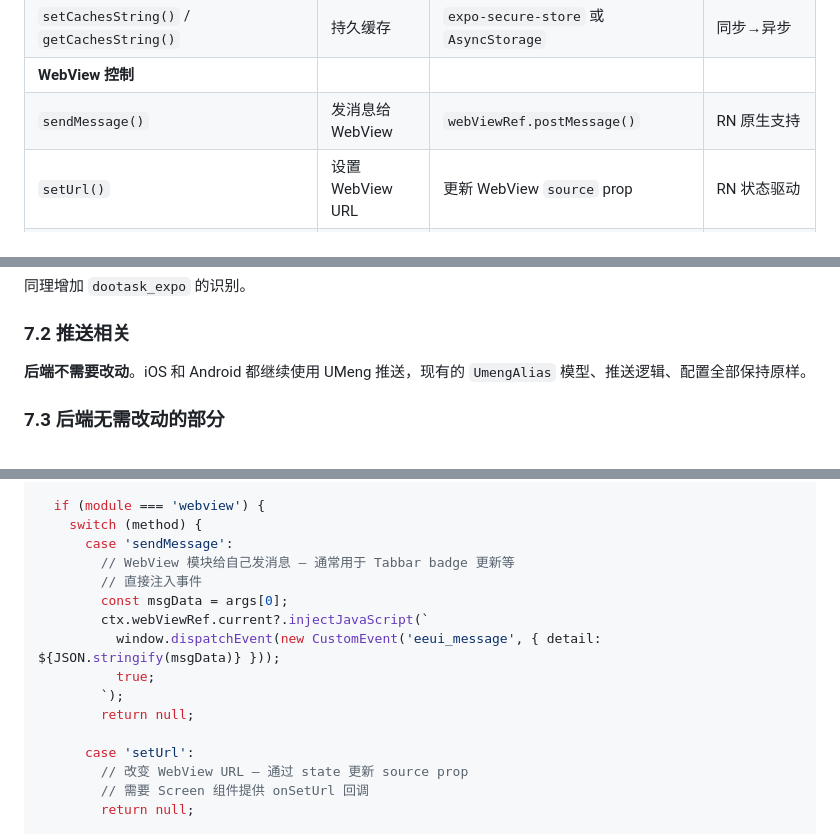
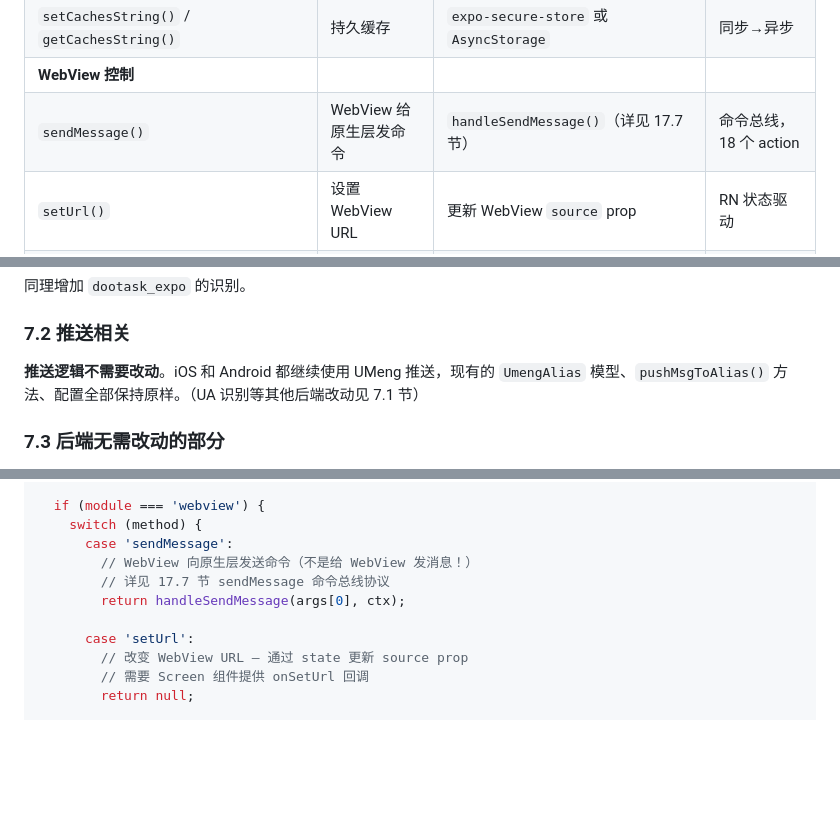
Before and after one commit to dootask/app, a Markdown page: docs/migration-eeui-to-expo.md, 3 parts joined by grey strips. Rendered like a GitHub page; blank space fills up the shorter version.

Commit message:
docs: 修复 sendMessage 实现矛盾和描述错误
1. createBridgeHandler 中 sendMessage 改为调用 handleSendMessage()
2. API 映射表 sendMessage 描述从"发消息给 WebView"改为"WebView 给原生层发命令"
3. 推送部分"后端不需要改动"改为"推送逻辑不需要改动"避免与 UA 改动矛盾

Co-Authored-By: Claude Opus 4.6 (1M context) <noreply@anthropic.com>

```diff
--- a/docs/migration-eeui-to-expo.md
+++ b/docs/migration-eeui-to-expo.md
@@ -583,7 +583,7 @@ eeuiAppGetThemeName() {
 | `setVariate()` / `getVariate()` | 全局变量 | 内存 Map（RN 侧） | 同步→异步 |
 | `setCachesString()` / `getCachesString()` | 持久缓存 | `expo-secure-store` 或 `AsyncStorage` | 同步→异步 |
 | **WebView 控制** | | | |
-| `sendMessage()` | 发消息给 WebView | `webViewRef.postMessage()` | RN 原生支持 |
+| `sendMessage()` | WebView 给原生层发命令 | `handleSendMessage()`（详见 17.7 节） | 命令总线，18 个 action |
 | `setUrl()` | 设置 WebView URL | 更新 WebView `source` prop | RN 状态驱动 |
 | `createSnapshot()` | WebView 截图 | `react-native-view-shot` | 需额外库 |
 | `showSnapshot()` / `hideSnapshot()` | 显示/隐藏截图 | RN Image 组件覆盖层 | 自行实现 |
@@ -916,7 +916,7 @@ if (preg_match("/android_dootask_expo/i", $ua)) {
 
 ### 7.2 推送相关
 
-**后端不需要改动**。iOS 和 Android 都继续使用 UMeng 推送，现有的 `UmengAlias` 模型、推送逻辑、配置全部保持原样。
+**推送逻辑不需要改动**。iOS 和 Android 都继续使用 UMeng 推送，现有的 `UmengAlias` 模型、`pushMsgToAlias()` 方法、配置全部保持原样。（UA 识别等其他后端改动见 7.1 节）
 
 ### 7.3 后端无需改动的部分
 
@@ -2665,14 +2665,9 @@ async function routeRequest(msg: BridgeRequest, ctx: BridgeContext): Promise<any
   if (module === 'webview') {
     switch (method) {
       case 'sendMessage':
-        // WebView 模块给自己发消息 — 通常用于 Tabbar badge 更新等
-        // 直接注入事件
-        const msgData = args[0];
-        ctx.webViewRef.current?.injectJavaScript(`
-          window.dispatchEvent(new CustomEvent('eeui_message', { detail: ${JSON.stringify(msgData)} }));
-          true;
-        `);
-        return null;
+        // WebView 向原生层发送命令（不是给 WebView 发消息！）
+        // 详见 17.7 节 sendMessage 命令总线协议
+        return handleSendMessage(args[0], ctx);
 
       case 'setUrl':
         // 改变 WebView URL — 通过 state 更新 source prop
```
